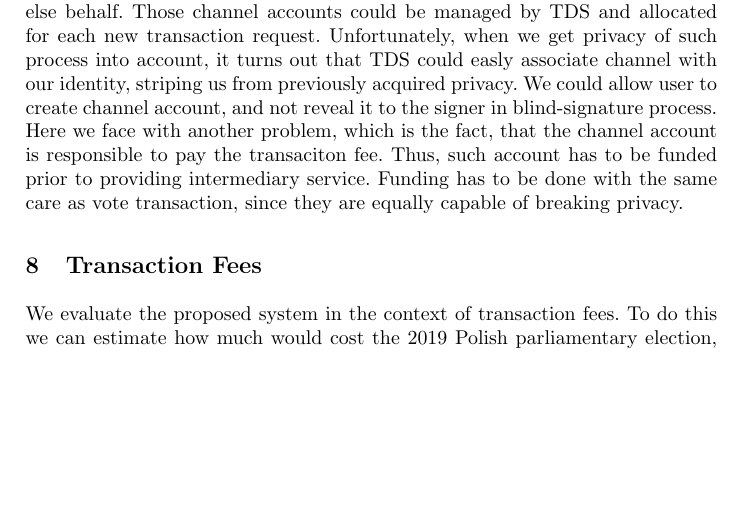
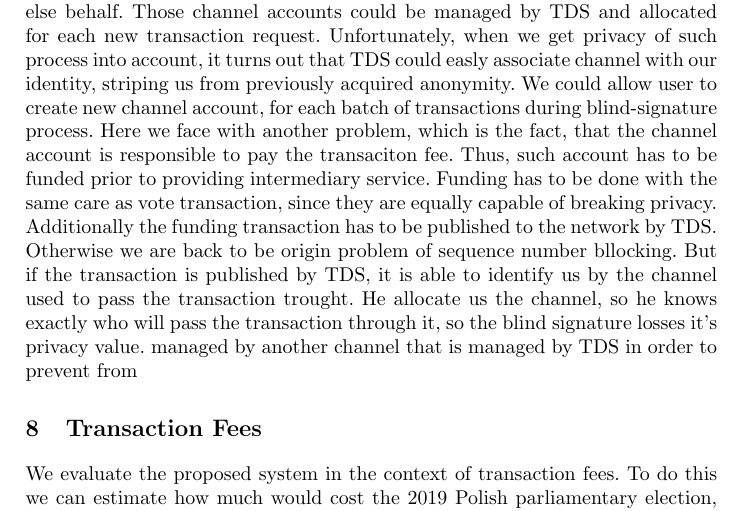
Before and after one commit to stanbar/stellot-whitepaper, a LaTeX paper (samplepaper.tex): part of page 8 of 10, cut so that both start at the same text, the shorter picture padded with empty space. Compiled offline with pdfLaTeX.

Commit message:
docs: update main.tex

```diff
--- a/samplepaper.tex
+++ b/samplepaper.tex
@@ -292,9 +292,12 @@ Since the signature on the transaction (ballot) is valid, Alice can publish it d
 
 \section{Sequence Number}
 Each Stellar account has it's own transaction counter called sequence number. Once the transaction is submitted to network, the next transaction has to be submitted with incremented sequence number, otherwise it will be rejected. This is very troublesome in our use case, because, when the TDS sign two transactions for two users, the second one, can not publish it's transaction, before the first doesn't do so. It could be mitigated by introducing some kind of time frames for each user, but it would significantly limit the number of transactions per second.
-Instead we use concept called Channels. Channel is simply a intermediary account that provides his sequence number to process transaction on someone else behalf. Those channel accounts could be managed by TDS and allocated for each new transaction request. Unfortunately, when we get privacy of such process into account, it turns out that TDS could easly associate channel with our identity, striping us from previously acquired privacy.
-We could allow user to create channel account, and not reveal it to the signer in blind-signature process. Here we face with another problem, which is the fact, that the channel account is responsible to pay the transaciton fee. Thus, such account has to be funded prior to providing intermediary service. Funding has to be done with the same care as vote transaction, since they are equally capable of breaking privacy.
-% lack better word for "capable of breaking privacy", any suggestions ?contains the same
+Instead we use concept called Channels. Channel is simply a intermediary account that provides his sequence number to process transaction on someone else behalf. Those channel accounts could be managed by TDS and allocated for each new transaction request. Unfortunately, when we get privacy of such process into account, it turns out that TDS could easly associate channel with our identity, striping us from previously acquired anonymity.
+We could allow user to create new channel account, for each batch of transactions during blind-signature process. Here we face with another problem, which is the fact, that the channel account is responsible to pay the transaciton fee. Thus, such account has to be funded prior to providing intermediary service. Funding has to be done with the same care as vote transaction, since they are equally capable of breaking privacy.
+% lack better word for "capable of breaking privacy", any suggestions ?
+Additionally the funding transaction has to be published to the network by TDS. Otherwise we are back to be origin problem of sequence number bllocking. But if the transaction is published by TDS, it is able to identify us by the channel used to pass the transaction trought. He allocate us the channel, so he knows exactly who will pass the transaction through it, so the blind signature losses it's privacy value.  managed by another channel that is managed by TDS in order to prevent from
+% How to solve it ?
+% It differ from token locking because it can be done from arbitrary account. Well, token transfer too. We need channel account that won't be connected with us.% lack better word for "capable of breaking privacy", any suggestions ?
 
 \section{Transaction Fees}
 We evaluate the proposed system in the context of transaction fees. To do this we can estimate how much would cost the 2019 Polish parliamentary election, handled by the proposed system. We already know that 18 470 710 people participated in such an election. Each operation on the stellar network costs 0.00001XLM. Our vote transaction consists of just one operation (transfer of 1 \textit{vote token}, and so the total cost of the transaction also equals 0.00001XLM. We know that the closing price for one Lumen in the day of the election was 0.061 USD. We can easily calculate \(18470710 vote * 0.00001 \frac{XLM}{vote} * 0.061 \frac{USD}{XLM} \approx \textbf{11,27 USD}\). Other operational transactions can be neglected due to the very low influence on the total sum.
```
